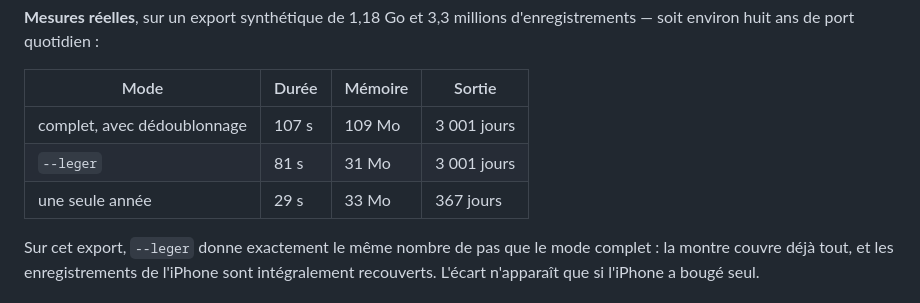
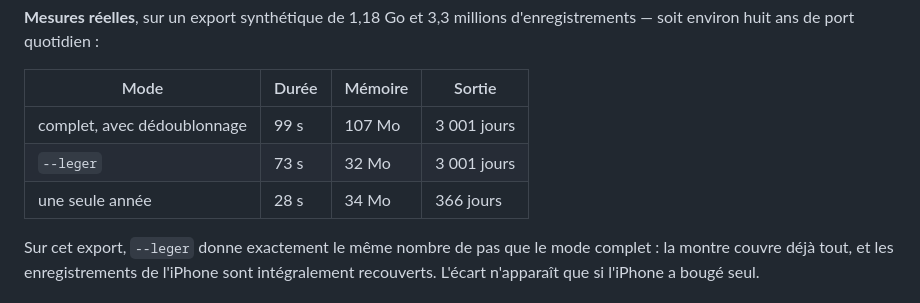
Before and after one commit to 4zrfphm5ts-del/atelier, a Markdown page: outils/sante/README.md, the part around the change. Rendered like a GitHub page.

Commit message:
santé — chiffres de performance remesurés depuis l'intérieur du processus
getrusage sur les processus fils garde le maximum de tous : les mesures des
modes --leger et « une année » reprenaient le pic du mode complet. Chaque
exécution mesure désormais son propre pic.

```diff
--- a/outils/sante/README.md
+++ b/outils/sante/README.md
@@ -55,9 +55,9 @@ d'enregistrements — soit environ huit ans de port quotidien :
 
 | Mode | Durée | Mémoire | Sortie |
 | --- | --- | --- | --- |
-| complet, avec dédoublonnage | 107 s | 109 Mo | 3 001 jours |
-| `--leger` | 81 s | 31 Mo | 3 001 jours |
-| une seule année | 29 s | 33 Mo | 367 jours |
+| complet, avec dédoublonnage | 99 s | 107 Mo | 3 001 jours |
+| `--leger` | 73 s | 32 Mo | 3 001 jours |
+| une seule année | 28 s | 34 Mo | 366 jours |
 
 Sur cet export, `--leger` donne exactement le même nombre de pas que le mode
 complet : la montre couvre déjà tout, et les enregistrements de l'iPhone sont
```
